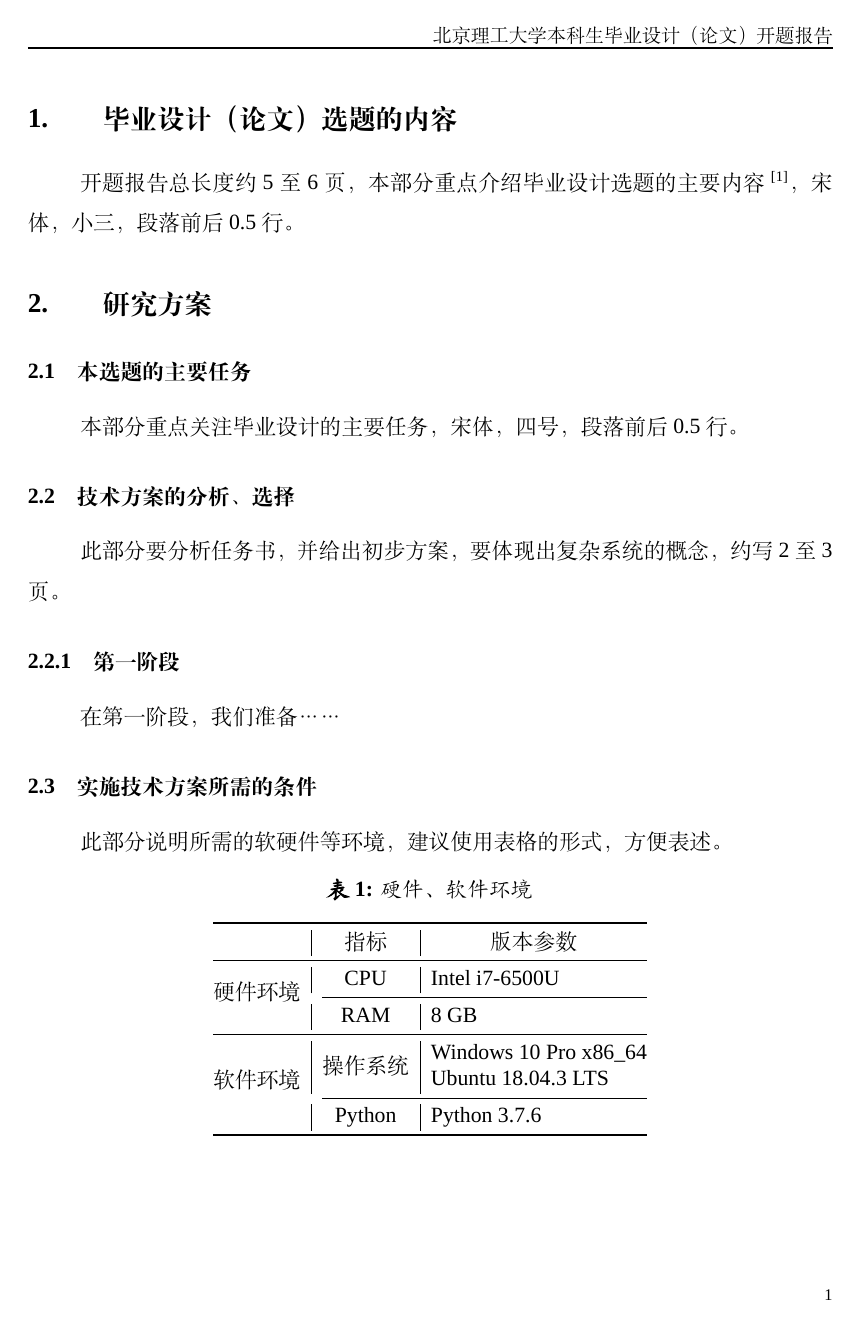
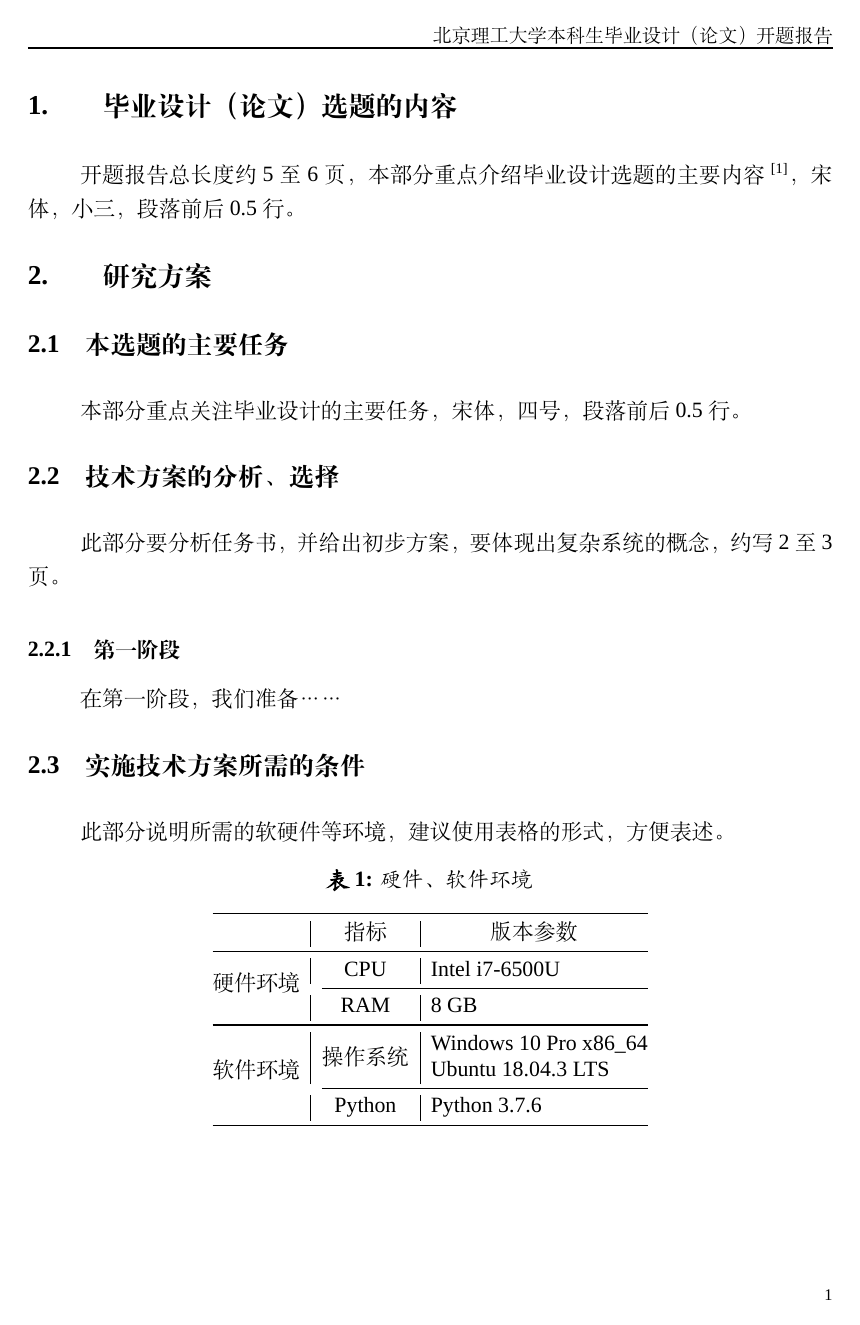
Before and after one commit to BITNP/BIThesis, a LaTeX document (proposal-report/main.tex): page 3 of 4. Compiled offline with XeLaTeX; a missing font is replaced by an installed copy or a similar font.

Commit message:
Minor adjustments to proposal report
- Set main font size with `zihao=-4`
- Remove `titlesec` package
- Remove paragraph spacing

```diff
--- a/proposal-report/main.tex
+++ b/proposal-report/main.tex
@@ -22,13 +22,12 @@
 %
 % Compile with: xelatex -> biber -> xelatex -> xelatex
 
-\documentclass[UTF8,AutoFakeBold,AutoFakeSlant,12pt]{ctexart}
+\documentclass[UTF8,AutoFakeBold,AutoFakeSlant,zihao=-4]{ctexart}
 \usepackage[a4paper,left=3cm,right=2.4cm,top=2.6cm,bottom=2.38cm,includeheadfoot]{geometry}
 \usepackage{fontspec}
 \usepackage{setspace}
 \usepackage{graphicx}
 \usepackage{fancyhdr}
-\usepackage{titlesec}
 \usepackage{pdfpages}
 \usepackage{setspace}
 \usepackage{booktabs}
@@ -85,7 +84,7 @@
 }
 % 二级标题：小四，宋体，加粗，段前段后各半行
 \ctexset{subsection={
-  format = {\bfseries \songti \raggedright \zihao{-4}},
+  format = {\bfseries \songti \raggedright \zihao{4}},
   beforeskip =24bp plus 1ex minus .2ex,
   afterskip = 24bp plus .2ex,
   fixskip = true,
@@ -114,8 +113,9 @@
 \renewcommand{\headrulewidth}{1pt}
 \renewcommand{\footrulewidth}{0pt}
 
-% 正文 22 磅的行距
-\setstretch{1.53}
+% 正文 22 磅的行距，段前段后间距为 0
+\setlength{\parskip}{0em}
+\renewcommand{\baselinestretch}{1.53}
 % 正文首行悬挂 1.02cm
 \setlength{\parindent}{1.02cm}
 
```
